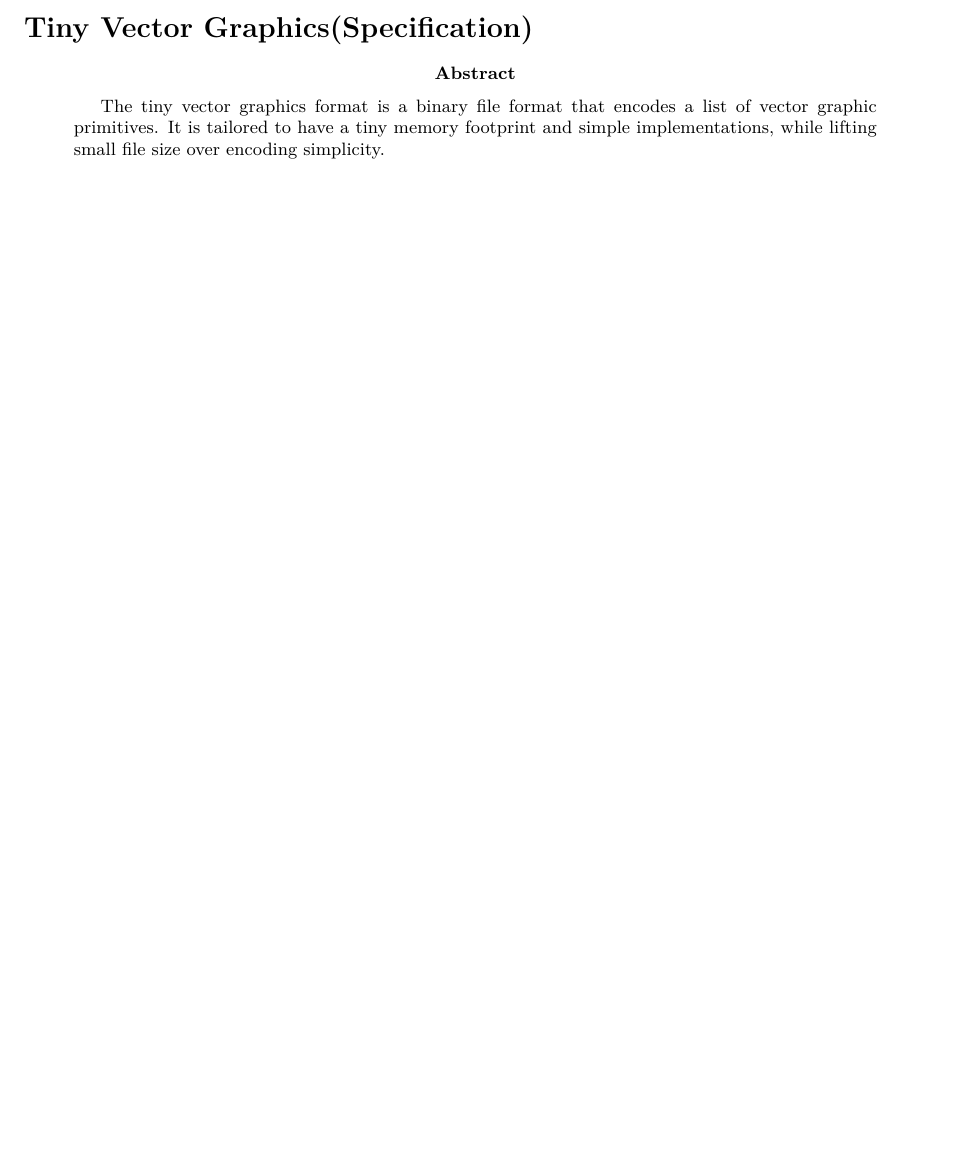
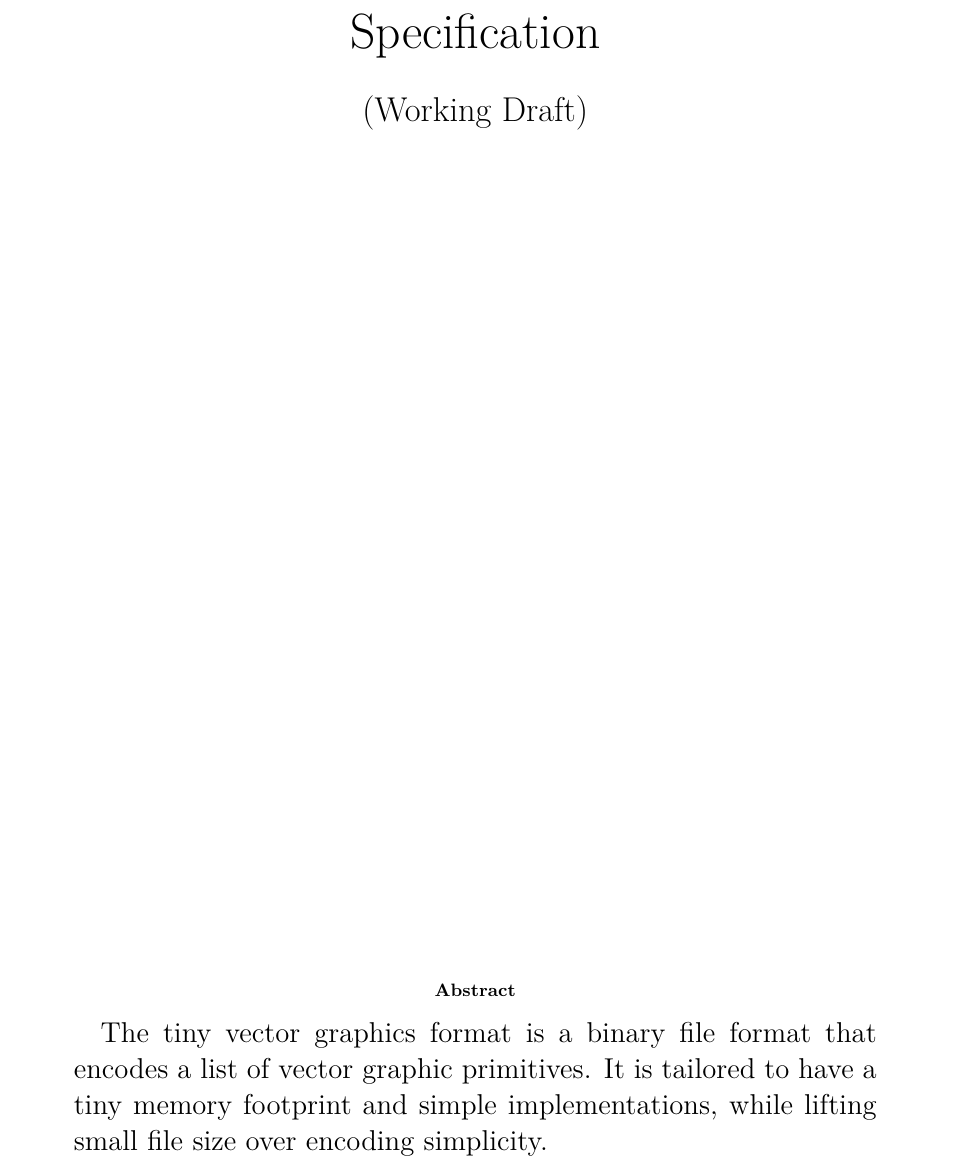
Before and after one commit to TinyVG/specification, a LaTeX paper (specification.tex): part of page 1 of 12 before the commit and part of page 1 of 13 after it, cut at the place of the change, the shorter picture padded with empty space. Compiled offline with XeLaTeX.

Commit message:
Improves specification title.

```diff
--- a/specification.tex
+++ b/specification.tex
@@ -113,5 +113,3 @@
 
 \begin{document}
 
-\hypertarget{tiny-vector-graphics-specification}{%
-\section{Tiny Vector Graphics(Specification)}\label{tiny-vector-graphics-specification}}
@@ -118,5 +123,18 @@
+      \vspace*{1cm}
+
+      %\
+      %\textbf{Tiny Vector Graphics}
+
+      \Huge Specification\\
+      \vspace{0.5cm}
+      \LARGE (Working Draft)
+
+      \vfill
+
+      % A thesis presented for the degree of Doctor of Philosophy
 
       \begin{abstract}
+      \Large
       The tiny vector graphics format is a binary file
       format that encodes a list of vector graphic primitives. It is tailored
       to have a tiny memory footprint and simple implementations, while
```
Also changed, not shown: Makefile, specification.tex (20 more changed lines). Lines whose indentation alone changed are shown as unchanged.
